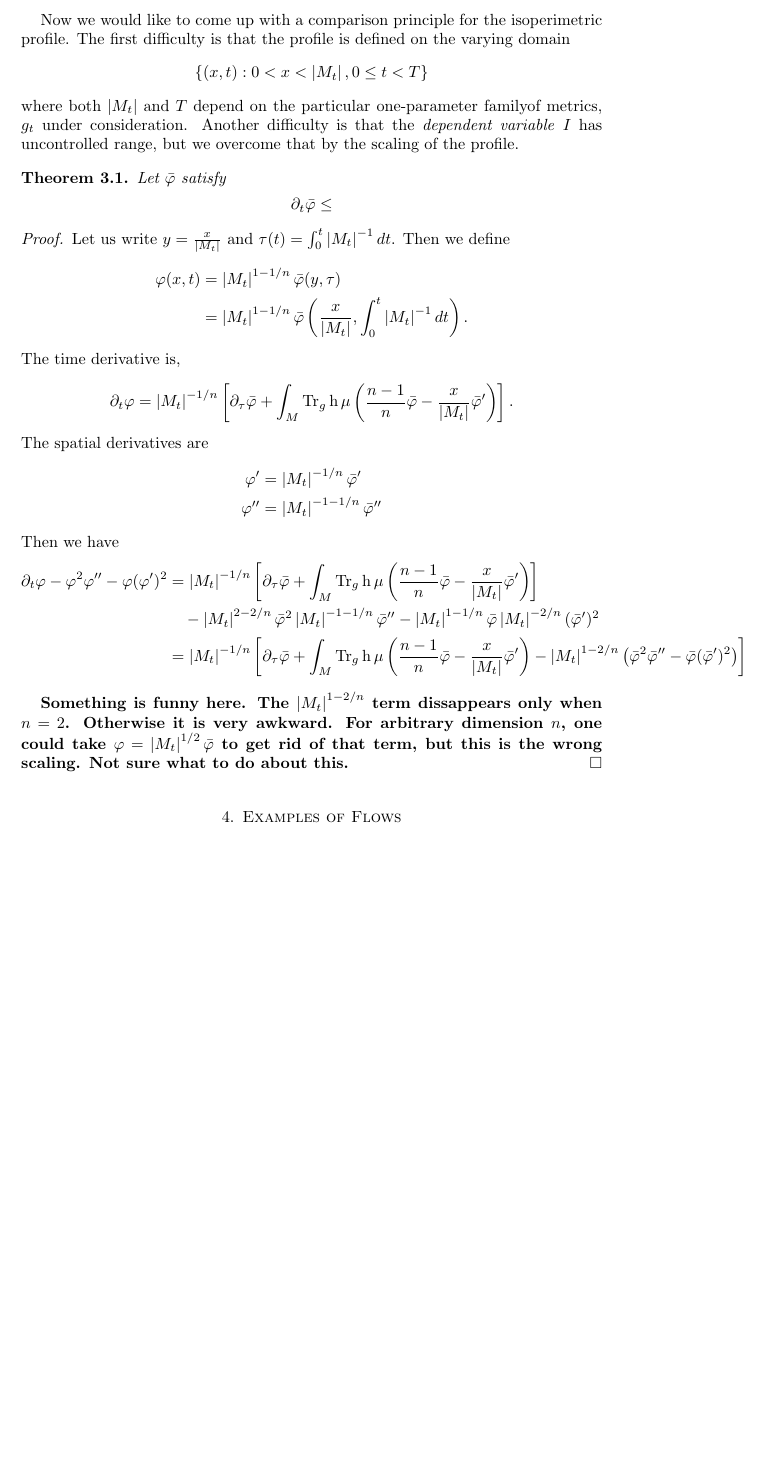
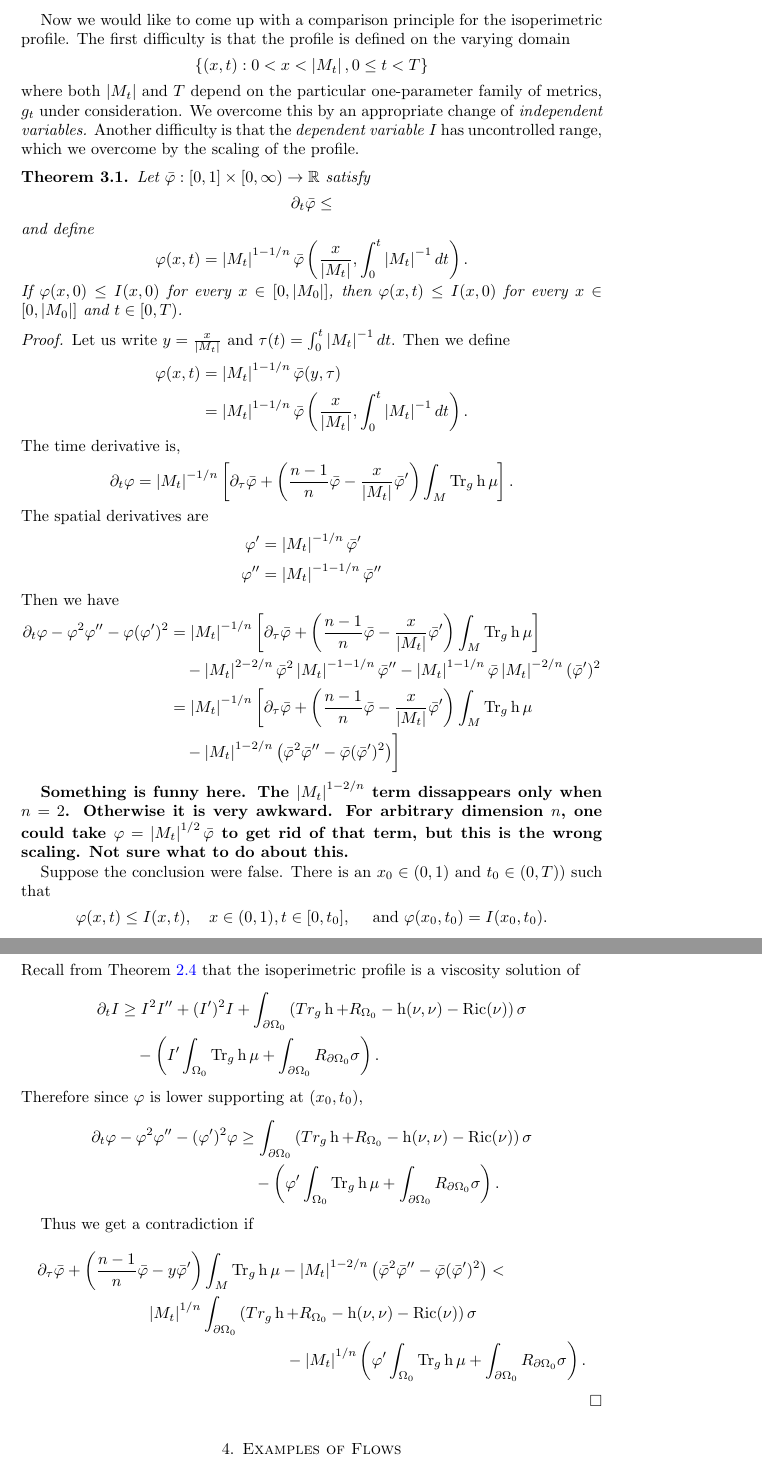
Before and after one commit to pabryan/isoperimetric_comparison_curvature_flows, a LaTeX paper (main.tex): part of page 5 of 11 before the commit and two parts of pages 5 and 6 of 12 after it, the two joined at a grey line, cut so that both start at the same text, the shorter picture padded with empty space. Compiled offline with pdfLaTeX.

Commit message:
Wrote some (hopeful) details of comparison theorem.

```diff
--- a/main.tex
+++ b/main.tex
@@ -255,13 +255,18 @@ Now we would like to come up with a comparison principle for the isoperimetric p
 \[
 \{(x, t) : 0 < x < \abs{M_t}, 0 \leq t < T\}
 \]
-where both \(\abs{M_t}\) and \(T\) depend on the particular one-parameter familyof metrics, \(g_t\) under consideration. Another difficulty is that the \emph{dependent variable} \(I\) has uncontrolled range, but we overcome that by the scaling of the profile.
+where both \(\abs{M_t}\) and \(T\) depend on the particular one-parameter family of metrics, \(g_t\) under consideration. We overcome this by an appropriate change of \emph{independent variables.} Another difficulty is that the \emph{dependent variable} \(I\) has uncontrolled range, which we overcome by the scaling of the profile.
 
 \begin{thm}
-Let \(\bar{\varphi}\) satisfy
+Let \(\bar{\varphi} : [0, 1] \times [0, \infty) \to \R\) satisfy
 \[
 \partial_t \bar{\varphi} \leq
 \]
+and define
+\[
+\varphi(x, t) = \abs{M_t}^{1-1/n} \bar{\varphi} \left(\frac{x}{\abs{M_t}}, \int_0^t \abs{M_t}^{-1} dt\right).
+\]
+If \(\varphi(x, 0) \leq I(x, 0)\) for every \(x \in [0, \abs{M_0}]\), then \(\varphi(x, t) \leq I(x, 0)\) for every \(x \in [0, \abs{M_0}]\) and \(t \in [0, T)\).
 \end{thm}
 
 \begin{proof}
@@ -275,7 +280,7 @@ Let us write \(y = \frac{x}{\abs{M_t}}\) and \(\tau(t) = \int_0^t \abs{M_t}^{-1}
 The time derivative is,
 \[
 \begin{split}
-\partial_t \varphi &= \abs{M_t}^{-1/n}\left[\partial_{\tau} \bar{\varphi} + \int_M \Tr_g \speed \mu \left(\frac{n-1}{n} \bar{\varphi} - \frac{x}{\abs{M_t}} \bar{\varphi}'\right)\right].
+\partial_t \varphi &= \abs{M_t}^{-1/n}\left[\partial_{\tau} \bar{\varphi} + \left(\frac{n-1}{n} \bar{\varphi} - \frac{x}{\abs{M_t}} \bar{\varphi}'\right) \int_M \Tr_g \speed \mu \right].
 \end{split}
 \]
 The spatial derivatives are
@@ -286,13 +291,40 @@ The spatial derivatives are
 Then we have
 \[
 \begin{split}
-\partial_t \varphi - \varphi^2 \varphi'' - \varphi(\varphi')^2 &= \abs{M_t}^{-1/n}\left[\partial_{\tau} \bar{\varphi} + \int_M \Tr_g \speed \mu \left(\frac{n-1}{n} \bar{\varphi} - \frac{x}{\abs{M_t}} \bar{\varphi}'\right)\right] \\
+\partial_t \varphi - \varphi^2 \varphi'' - \varphi(\varphi')^2 &= \abs{M_t}^{-1/n}\left[\partial_{\tau} \bar{\varphi} + \left(\frac{n-1}{n} \bar{\varphi} - \frac{x}{\abs{M_t}} \bar{\varphi}'\right) \int_M \Tr_g \speed \mu \right] \\
 &\quad - \abs{M_t}^{2-2/n} \bar{\varphi}^2 \abs{M_t}^{-1-1/n} \bar{\varphi}'' - \abs{M_t}^{1-1/n} \bar{\varphi} \abs{M_t}^{-2/n} (\bar{\varphi}')^2 \\
-&= \abs{M_t}^{-1/n}\left[\partial_{\tau} \bar{\varphi} + \int_M \Tr_g \speed \mu \left(\frac{n-1}{n} \bar{\varphi} - \frac{x}{\abs{M_t}} \bar{\varphi}'\right) - \abs{M_t}^{1-2/n} \left(\bar{\varphi}^2 \bar{\varphi}'' - \bar{\varphi} (\bar{\varphi}')^2\right)\right]
+&= \abs{M_t}^{-1/n}\biggl[\partial_{\tau} \bar{\varphi} + \left(\frac{n-1}{n} \bar{\varphi} - \frac{x}{\abs{M_t}} \bar{\varphi}'\right) \int_M \Tr_g \speed \mu \\
+&\quad - \abs{M_t}^{1-2/n} \left(\bar{\varphi}^2 \bar{\varphi}'' - \bar{\varphi} (\bar{\varphi}')^2\right)\biggr]
 \end{split}
 \]
 
 \textbf{Something is funny here. The \(\abs{M_t}^{1-2/n}\) term dissappears only when \(n=2\). Otherwise it is very awkward. For arbitrary dimension \(n\), one could take \(\varphi = \abs{M_t}^{1/2} \bar{\varphi}\) to get rid of that term, but this is the wrong scaling. Not sure what to do about this.}
+
+Suppose the conclusion were false. There is an \(x_0 \in (0, 1)\) and \(t_0 \in (0, T))\) such that
+\[
+\varphi(x, t) \leq I(x, t), \quad x \in (0, 1), t \in [0, t_0], \quad \text{ and } \varphi(x_0, t_0) = I(x_0, t_0).
+\]
+Recall from Theorem \ref{thm:general_viscosity} that the isoperimetric profile is a viscosity solution of
+\[
+\begin{split}
+\partial_t I &\geq I^2 I'' +  (I')^2 I + \int_{\bdry{\Omega_0}} \left(Tr_g \speed + R_{\Omega_0} - \speed(\nu, \nu) - \ric(\nu)\right) \sigma \\
+&\quad - \left(I'\int_{\Omega_0} \Tr_g \speed \mu + \int_{\bdry{\Omega_0}} R_{\bdry{\Omega_0}}\sigma \right).
+\end{split}
+\]
+Therefore since \(\varphi\) is lower supporting at \((x_0, t_0)\),
+\[
+\begin{split}
+\partial_t \varphi - \varphi^2 \varphi'' -  (\varphi')^2 \varphi &\geq \int_{\bdry{\Omega_0}} \left(Tr_g \speed + R_{\Omega_0} - \speed(\nu, \nu) - \ric(\nu)\right) \sigma \\
+&\quad - \left(\varphi'\int_{\Omega_0} \Tr_g \speed \mu + \int_{\bdry{\Omega_0}} R_{\bdry{\Omega_0}}\sigma \right).
+\end{split}
+\]
+
+Thus we get a contradiction if
+\begin{multline*}
+\partial_{\tau} \bar{\varphi} + \left(\frac{n-1}{n} \bar{\varphi} - y \bar{\varphi}'\right) \int_M \Tr_g \speed \mu - \abs{M_t}^{1-2/n} \left(\bar{\varphi}^2 \bar{\varphi}'' - \bar{\varphi} (\bar{\varphi}')^2\right) < \\
+\abs{M_t}^{1/n}\int_{\bdry{\Omega_0}} \left(Tr_g \speed + R_{\Omega_0} - \speed(\nu, \nu) - \ric(\nu)\right) \sigma \\
+- \abs{M_t}^{1/n} \left(\varphi'\int_{\Omega_0} \Tr_g \speed \mu + \int_{\bdry{\Omega_0}} R_{\bdry{\Omega_0}}\sigma \right).
+\end{multline*}
 \end{proof}
 
 \section{Examples of Flows}
```
